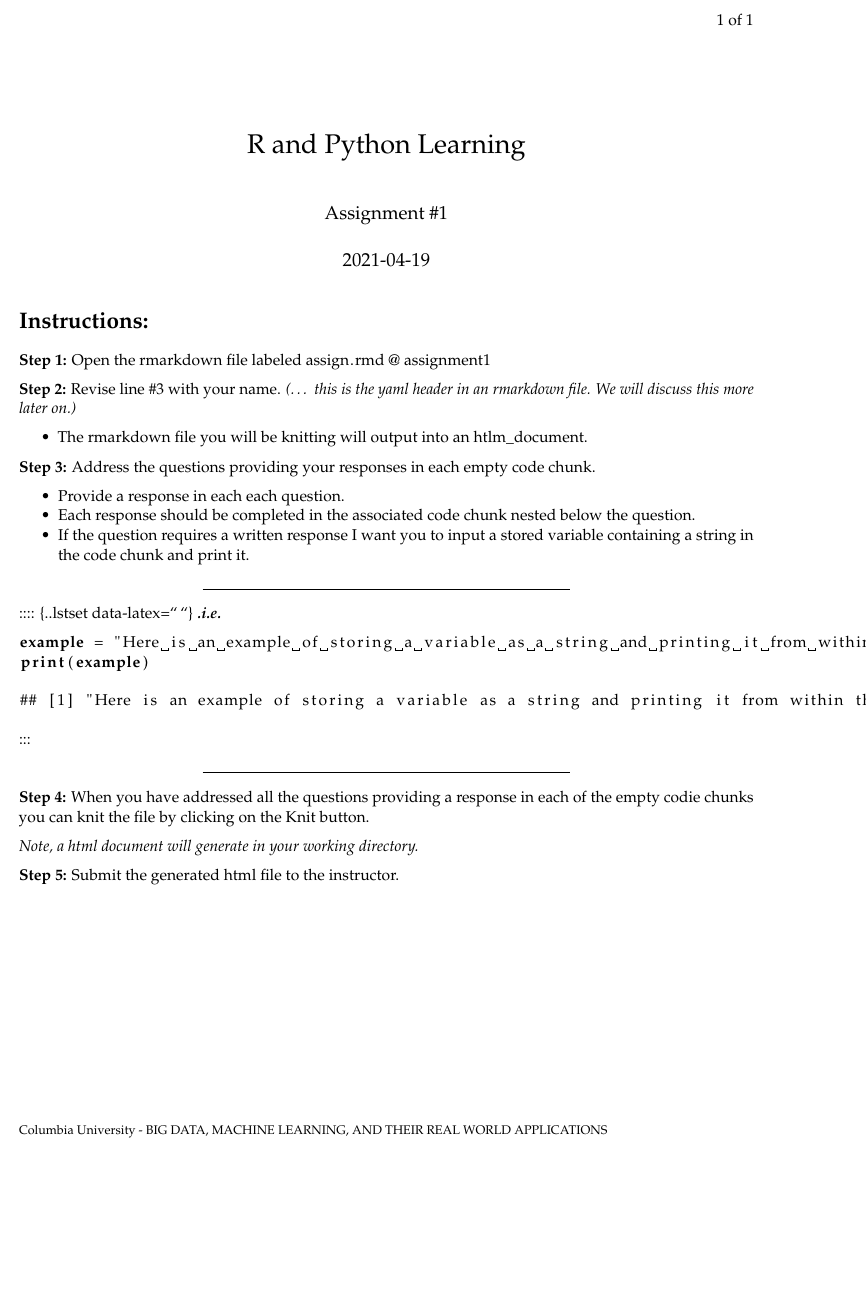
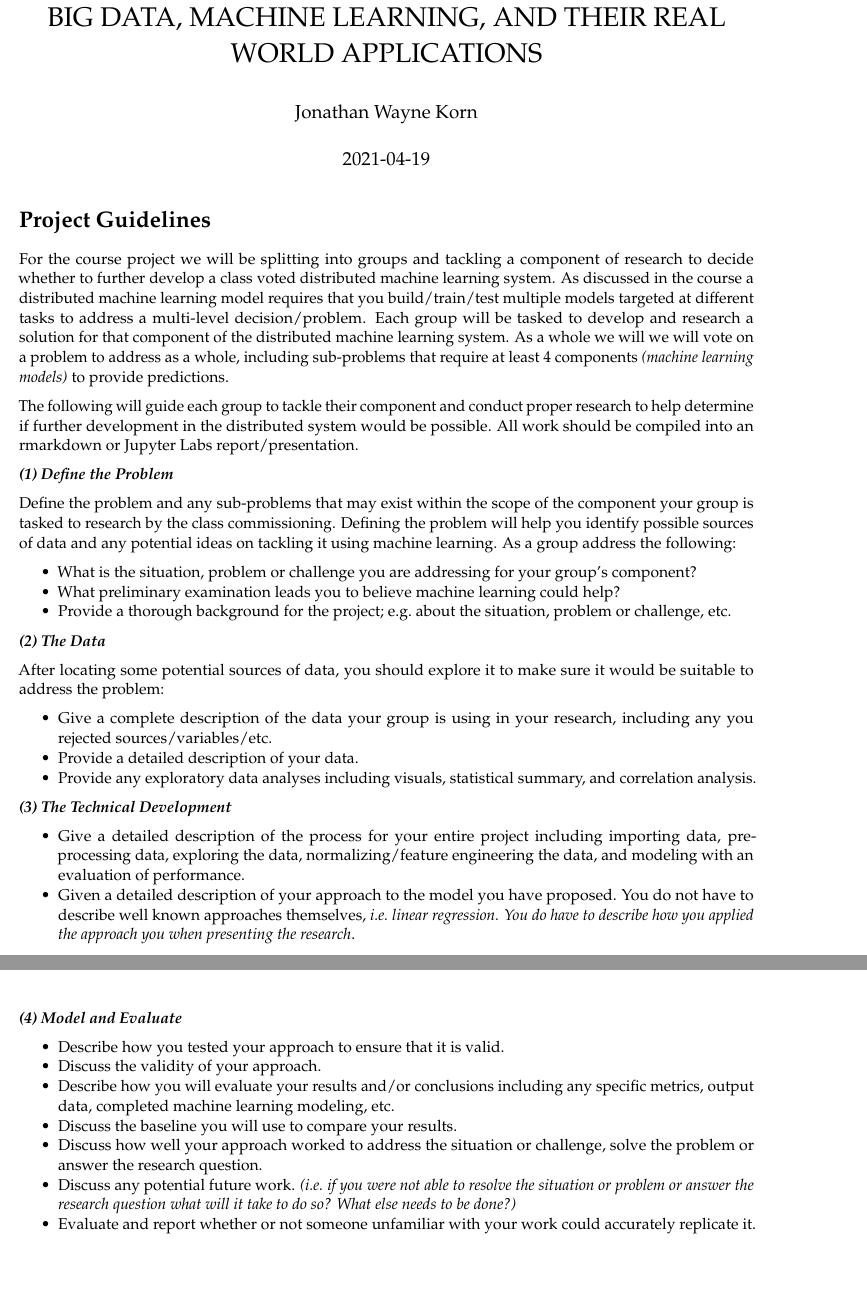
Before and after one commit to jkorn81/cu-hsp-learning, an R Markdown document (10_project/project_guidelines.rmd): part of the page before the commit and two parts of pages 1 and 2 of 2 after it, the two joined at a grey line, cut at the place of the change, the shorter picture padded with empty space. Rendered offline with R 4.5, knitr and Pandoc, then LaTeX, with nearby package versions; a font, style sheet, LaTeX package, included part or bibliography that could not be used is replaced or left out.

Commit message:
Add files via upload

````diff
--- a/10_project/project_guidelines.rmd
+++ b/10_project/project_guidelines.rmd
@@ -1,11 +1,10 @@
 ---
 output:
   pdf_document:
-    pandoc_args: --listings
     includes:
       in_header: preamble.tex
-title: "R and Python Learning"
-author:  "Assignment #1"
+title: "BIG DATA, MACHINE LEARNING, AND THEIR REAL WORLD APPLICATIONS"
+author:  Jonathan Wayne Korn
 date: "`r Sys.Date()`"
 
 fontfamily: mathpazo
@@ -15,9 +14,8 @@ header-includes:
    - \usepackage{fancyhdr}
    - \pagestyle{fancy}
    - \usepackage{lastpage}
-   - \usepackage{listings}
    - \fancyhead[RO,RE]{\thepage\ of \pageref{LastPage}}
-   - \fancyfoot[LO,LE]{\changefont Columbia University - BIG DATA, MACHINE LEARNING, AND THEIR REAL WORLD APPLICATIONS}
+   - \fancyfoot[LO,LE]{\changefont Project Guidelines}
 ---
 \newcommand{\changefont}{%
     \fontsize{8}{8}\selectfont
@@ -31,34 +29,44 @@ header-includes:
 \renewcommand{\headrulewidth}{0.4pt}
 \fancyfoot[C]{}
 
-# Instructions:
+# Project Guidelines
 
-**Step 1:** Open the rmarkdown file labeled `assign.rmd` @ [assignment1](https://github.com/jkorn81/cu-hsp-learning/tree/main/assignments/assignment1)
+For the course project we will be splitting into groups and tackling a component of research to decide whether to further develop a class voted distributed machine learning system.
+As discussed in the course a distributed machine learning model requires that you build/train/test multiple models targeted at different tasks to address a multi-level decision/problem.
+Each group will be tasked to develop and research a solution for that component of the distributed machine learning system.
+As a whole we will we will vote on a problem to address as a whole, including sub-problems that require at least 4 components *(machine learning models)* to provide predictions.
 
-**Step 2:** Revise line #3 with your name. *(... this is the yaml header in an rmarkdown file. We will discuss this more later on.)*
+The following will guide each group to tackle their component and conduct proper research to help determine if further development in the distributed system would be possible. All work should be compiled into an rmarkdown or Jupyter Labs report/presentation.
 
-- The rmarkdown file you will be knitting will output into an htlm_document.
+**_(1) Define the Problem_**
 
-**Step 3:** Address the questions providing your responses in each empty code chunk.
+Define the problem and any sub-problems that may exist within the scope of the component your group is tasked to research by the class commissioning.
+Defining the problem will help you identify possible sources of data and any potential ideas on tackling it using machine learning.
+As a group address the following:
 
-- Provide a response in each each question.
-- Each response should be completed in the associated code chunk nested below the question.
-- If the question requires a written response I want you to input a stored variable containing a string in the code chunk and print it.
+- What is the situation, problem or challenge you are addressing for your group's component?
+- What preliminary examination leads you to believe machine learning could help?
+- Provide a thorough background for the project; e.g. about the situation, problem or challenge, etc.
 
----
+**_(2) The Data_**
 
-:::: {..lstset data-latex=""}
-**_.i.e._**
-```{r echo=TRUE, message=FALSE, warning=FALSE}
-example = "Here is an example of storing a variable as a string and printing it from within the code chunk."
-print(example)
-```
-:::
+After locating some potential sources of data, you should explore it to make sure it would be suitable to address the problem:
 
----
+- Give a complete description of the data your group is using in your research, including any you rejected sources/variables/etc.
+- Provide a detailed description of your data.
+- Provide any exploratory data analyses including visuals, statistical summary, and correlation analysis.
 
-**Step 4:** When you have addressed all the questions providing a response in each of the empty codie chunks you can knit the file by clicking on the `Knit` button.
+**_(3) The Technical Development_**
 
-*Note, a html document will generate in your working directory.*
+- Give a detailed description of the process for your entire project including importing data, pre-processing data, exploring the data, normalizing/feature engineering the data, and modeling with an evaluation of performance.
+- Given a detailed description of your approach to the model you have proposed. You do not have to describe well known approaches themselves, *i.e. linear regression. You do have to describe how you applied the approach you when presenting the research*.
 
-**Step 5:** Submit the generated html file to the instructor.
+**_(4) Model and Evaluate_**
+
+- Describe how you tested your approach to ensure that it is valid.
+- Discuss the validity of your approach.
+- Describe how you will evaluate your results and/or conclusions including any specific metrics, output data, completed machine learning modeling, etc.
+- Discuss the baseline you will use to compare your results.
+- Discuss how well your approach worked to address the situation or challenge, solve the problem or answer the research question.
+- Discuss any potential future work. *(i.e. if you were not able to resolve the situation or problem or answer the research question what will it take to do so? What else needs to be done?)*
+- Evaluate and report whether or not someone unfamiliar with your work could accurately replicate it.
````
Also changed, not shown: 10_project/logo.png (added), 10_project/preamble.tex (added), 10_project/project_guidelines.pdf (added), 1 other file.
